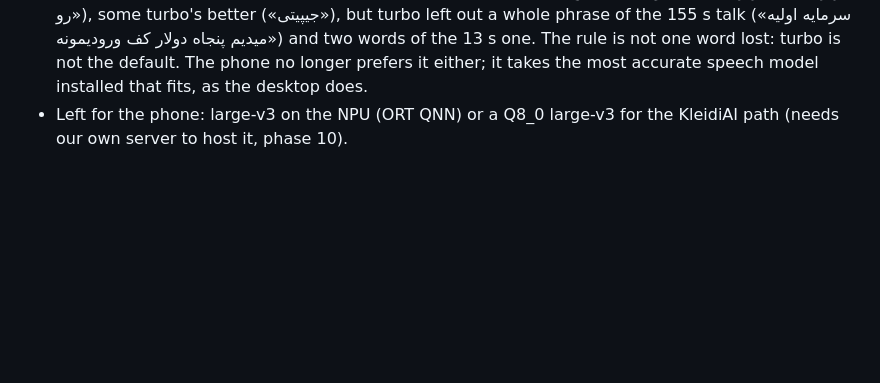
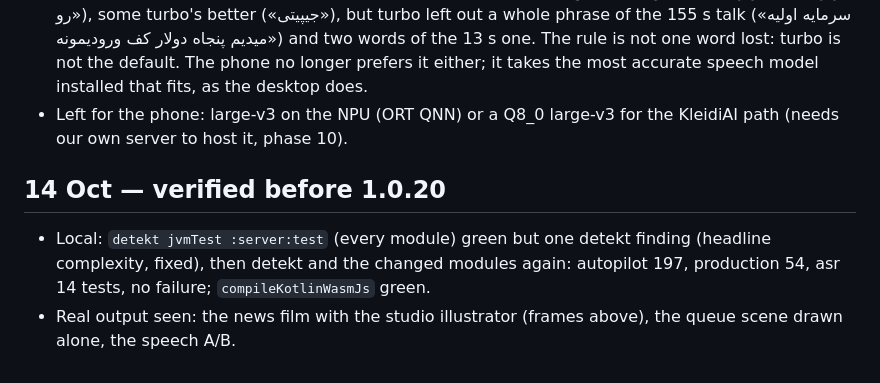
Before and after one commit to BehnamJalaliCo/Trimio, a Markdown page: docs/research/PHASE9_PROGRESS.md, the part around the change. Rendered like a GitHub page; blank space fills up the shorter version.

Commit message:
Release 1.0.20: pictures drawn during film making, whole headlines, own directors on Windows
Phase 9 delivery: image generation back on its own ggml (FLUX.2 klein for
professional pictures, SDXS for weak devices), drawn while a film is made
for what the library cannot show; whole news headlines; a creator's own
GGUF as a director on Windows; phones keep the most accurate speech model.

Co-Authored-By: Claude Opus 5.5 <noreply@anthropic.com>
Claude-Session: https://claude.ai/code/session_01WTcB4sSZQc6YyqMcQz6mYT

```diff
--- a/docs/research/PHASE9_PROGRESS.md
+++ b/docs/research/PHASE9_PROGRESS.md
@@ -213,3 +213,9 @@ Owner's order (14 Oct 2026): review the latest release deeply first, then do all
   prefers it either; it takes the most accurate speech model installed that fits, as the desktop does.
 - Left for the phone: large-v3 on the NPU (ORT QNN) or a Q8_0 large-v3 for the KleidiAI path (needs our own server to
   host it, phase 10).
+
+## 14 Oct — verified before 1.0.20
+
+- Local: `detekt jvmTest :server:test` (every module) green but one detekt finding (headline complexity, fixed), then
+  detekt and the changed modules again: autopilot 197, production 54, asr 14 tests, no failure; `compileKotlinWasmJs` green.
+- Real output seen: the news film with the studio illustrator (frames above), the queue scene drawn alone, the speech A/B.
```
